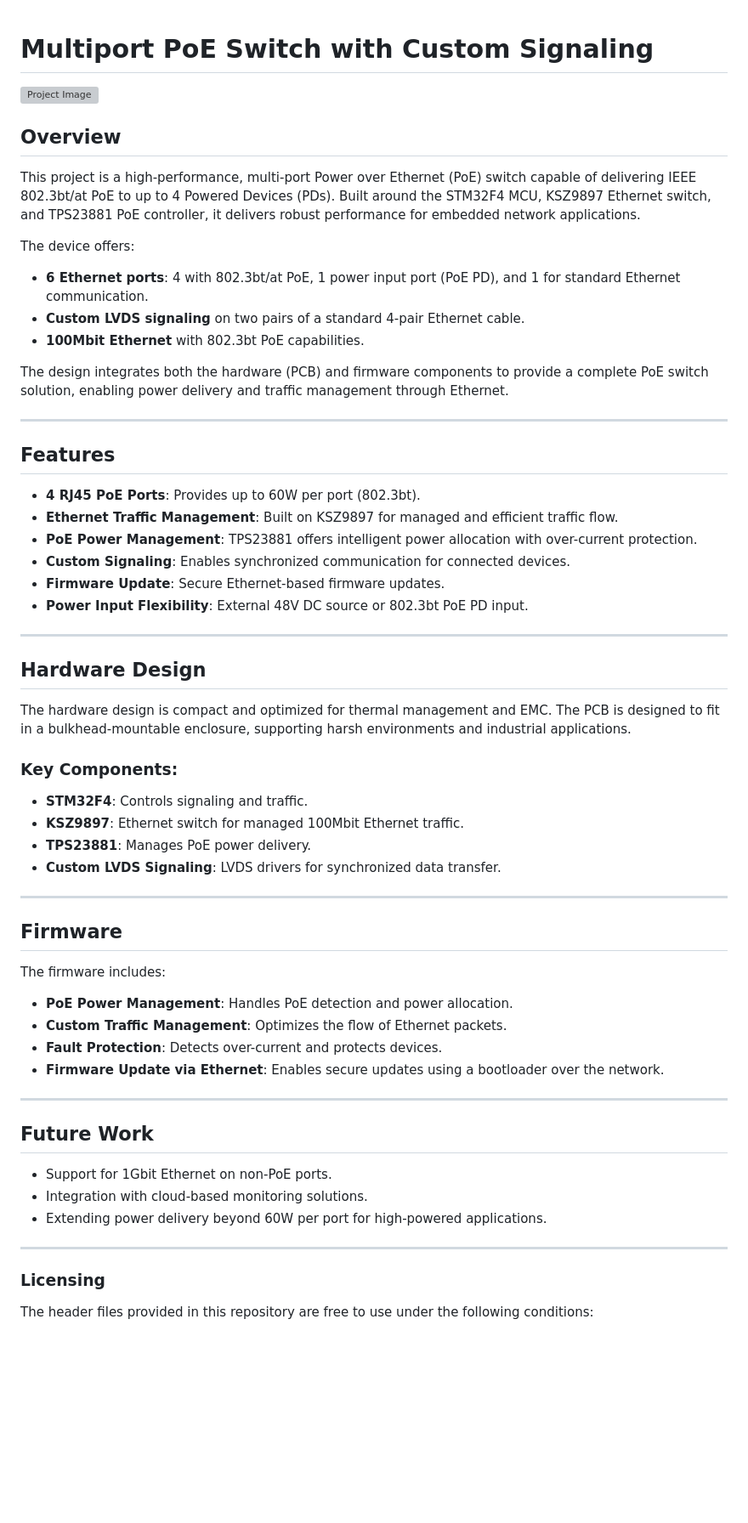
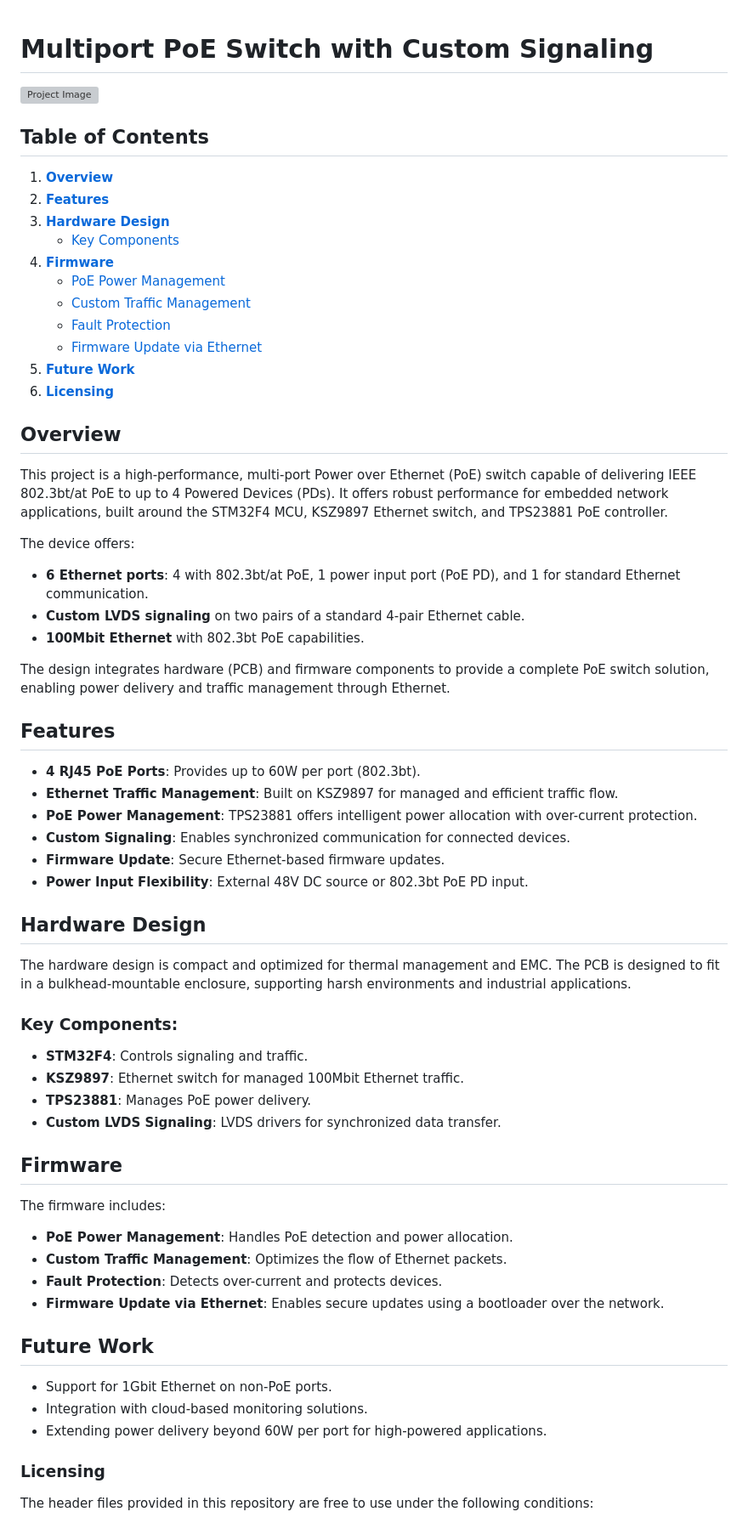
Before and after one commit to Hamas888/Multiport-PoE-Ethernet-Switch, a Markdown page: README.md, the part around the change. Shown at 85% size. GitHub-like rendering; blank space fills up the shorter version; grey boxes are pictures that could not be loaded.

```diff
--- a/README.md
+++ b/README.md
@@ -2,17 +2,28 @@
 
 ![Project Image](https://drive.google.com/uc?export=view&id=1J4BJ_7U2pBXm5Z4PWR-nIi7LH-2YpAVN)
 
+## Table of Contents
+1. **[Overview](#overview)**
+2. **[Features](#features)**
+3. **[Hardware Design](#hardware-design)**
+   - [Key Components](#key-components)
+4. **[Firmware](#firmware)**
+   - [PoE Power Management](#poe-power-management)
+   - [Custom Traffic Management](#custom-traffic-management)
+   - [Fault Protection](#fault-protection)
+   - [Firmware Update via Ethernet](#firmware-update-via-ethernet)
+5. **[Future Work](#future-work)**
+6. **[Licensing](#licensing)**
+
 ## Overview
-This project is a high-performance, multi-port Power over Ethernet (PoE) switch capable of delivering IEEE 802.3bt/at PoE to up to 4 Powered Devices (PDs). Built around the STM32F4 MCU, KSZ9897 Ethernet switch, and TPS23881 PoE controller, it delivers robust performance for embedded network applications.
+This project is a high-performance, multi-port Power over Ethernet (PoE) switch capable of delivering IEEE 802.3bt/at PoE to up to 4 Powered Devices (PDs). It offers robust performance for embedded network applications, built around the STM32F4 MCU, KSZ9897 Ethernet switch, and TPS23881 PoE controller.
 
 The device offers:
 - **6 Ethernet ports**: 4 with 802.3bt/at PoE, 1 power input port (PoE PD), and 1 for standard Ethernet communication.
 - **Custom LVDS signaling** on two pairs of a standard 4-pair Ethernet cable.
 - **100Mbit Ethernet** with 802.3bt PoE capabilities.
 
-The design integrates both the hardware (PCB) and firmware components to provide a complete PoE switch solution, enabling power delivery and traffic management through Ethernet.
-
----
+The design integrates hardware (PCB) and firmware components to provide a complete PoE switch solution, enabling power delivery and traffic management through Ethernet.
 
 ## Features
 - **4 RJ45 PoE Ports**: Provides up to 60W per port (802.3bt).
@@ -21,8 +32,6 @@ The design integrates both the hardware (PCB) and firmware components to provide
 - **Custom Signaling**: Enables synchronized communication for connected devices.
 - **Firmware Update**: Secure Ethernet-based firmware updates.
 - **Power Input Flexibility**: External 48V DC source or 802.3bt PoE PD input.
-
----
 
 ## Hardware Design
 The hardware design is compact and optimized for thermal management and EMC. The PCB is designed to fit in a bulkhead-mountable enclosure, supporting harsh environments and industrial applications.
@@ -33,16 +42,12 @@ The hardware design is compact and optimized for thermal management and EMC. The
 - **TPS23881**: Manages PoE power delivery.
 - **Custom LVDS Signaling**: LVDS drivers for synchronized data transfer.
 
----
-
 ## Firmware
 The firmware includes:
 - **PoE Power Management**: Handles PoE detection and power allocation.
 - **Custom Traffic Management**: Optimizes the flow of Ethernet packets.
 - **Fault Protection**: Detects over-current and protects devices.
 - **Firmware Update via Ethernet**: Enables secure updates using a bootloader over the network.
-
----
 
 <!-- ## Project Documentation
 
@@ -89,8 +94,6 @@ The hardware and firmware were rigorously tested for:
 - Integration with cloud-based monitoring solutions.
 - Extending power delivery beyond 60W per port for high-powered applications.
 
----
-
 ### Licensing
 The header files provided in this repository are free to use under the following conditions:
 - You may use and distribute these header files freely for non-commercial purposes.
```
